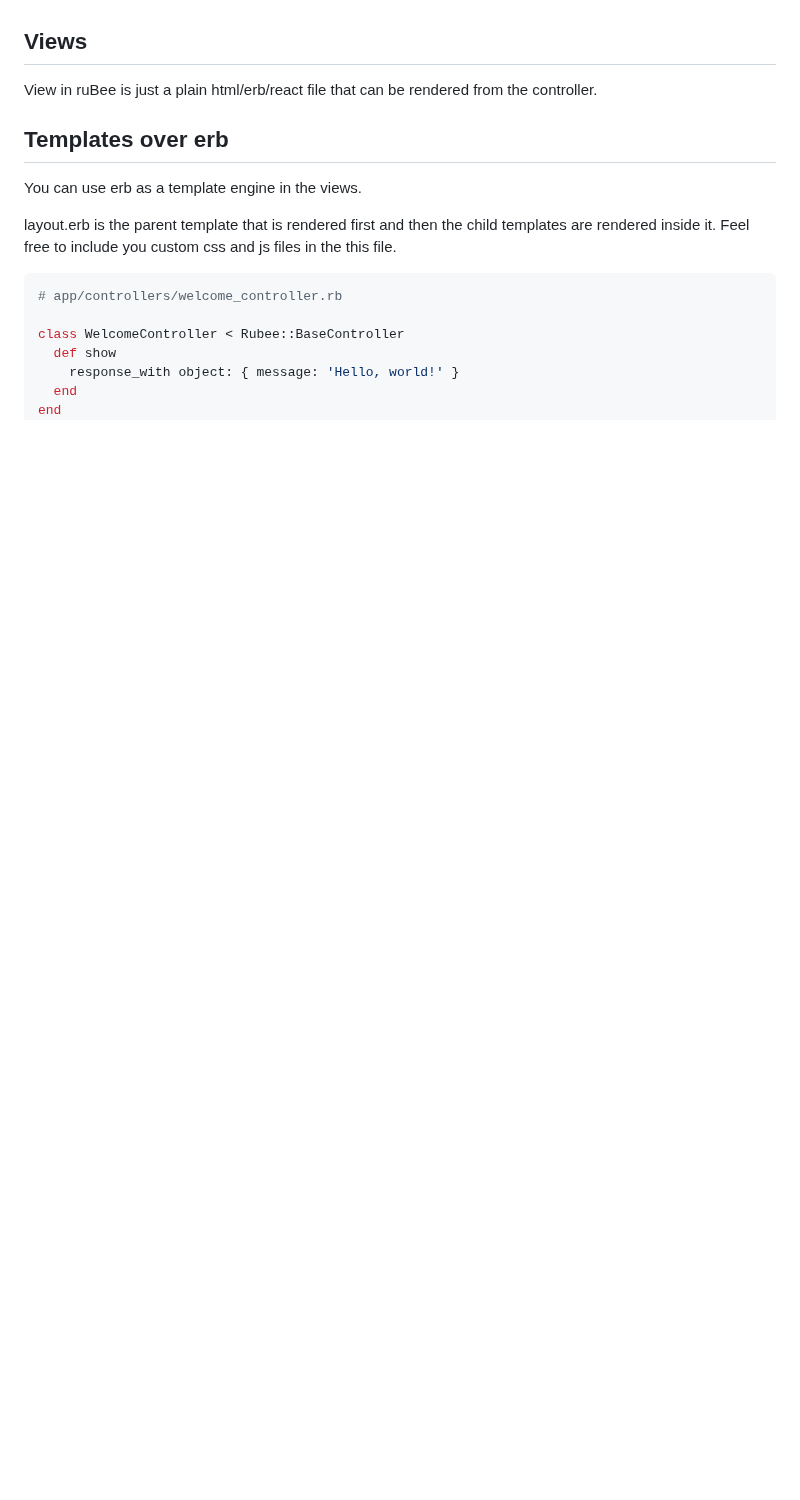
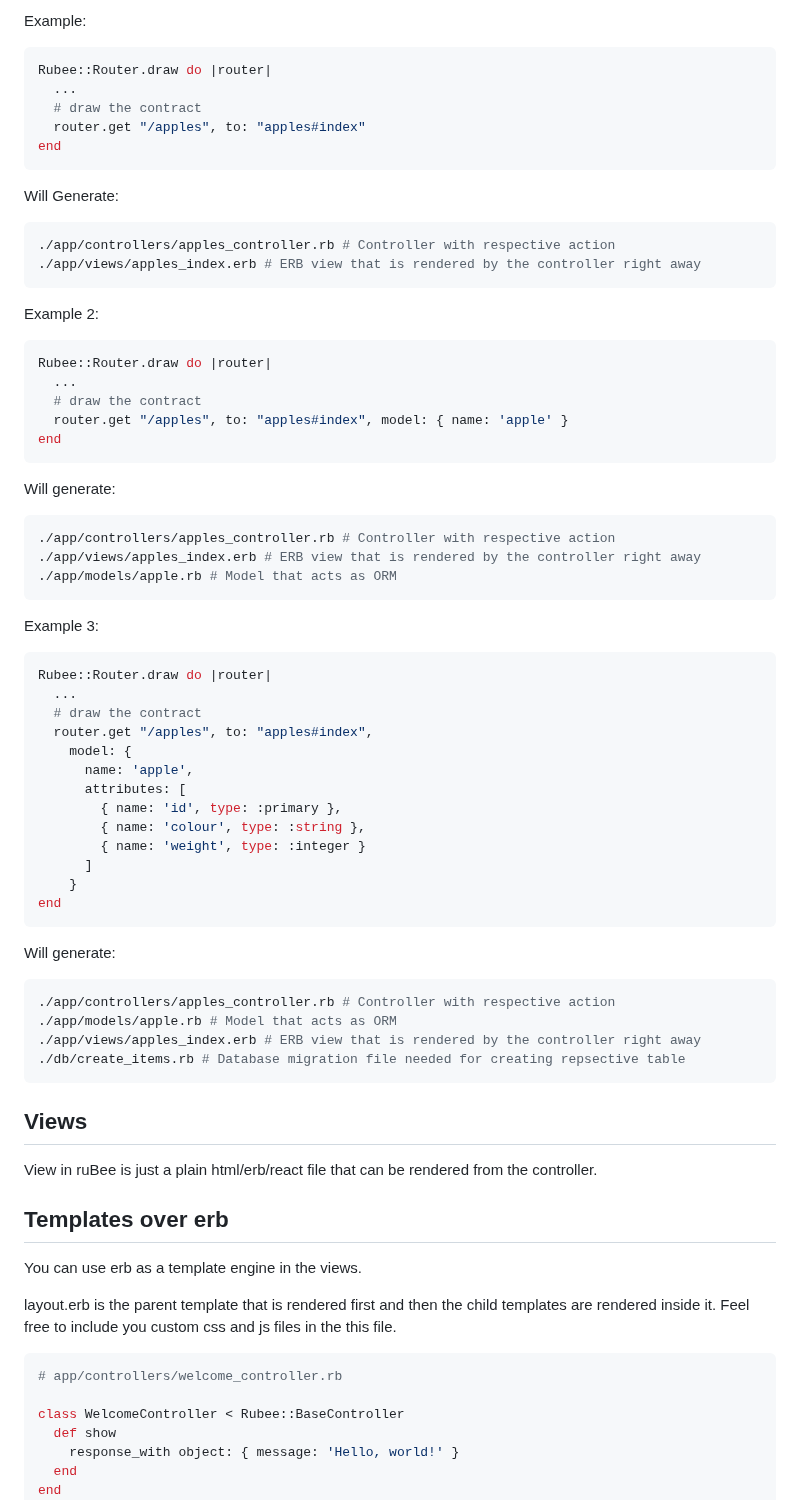
Before and after one commit to nucleom42/rubee, a Markdown page: readme.md, the part around one of its changes. GitHub-like rendering; blank space fills up the shorter version.

Commit message:
Readme:update Added info about route generations and sequel options. Also updated step 3 and 4 of getting started section

````diff
--- a/readme.md
+++ b/readme.md
@@ -280,3 +363,56 @@ So it may safe some resources.
+Example:
+```ruby
+Rubee::Router.draw do |router|
+  ...
+  # draw the contract
+  router.get "/apples", to: "apples#index"
+end
+```
+Will Generate:
+```bash
+./app/controllers/apples_controller.rb # Controller with respective action
+./app/views/apples_index.erb # ERB view that is rendered by the controller right away
+```
+
+Example 2:
+```ruby
+Rubee::Router.draw do |router|
+  ...
+  # draw the contract
+  router.get "/apples", to: "apples#index", model: { name: 'apple' }
+end
+```
+Will generate:
+```bash
+./app/controllers/apples_controller.rb # Controller with respective action
+./app/views/apples_index.erb # ERB view that is rendered by the controller right away
+./app/models/apple.rb # Model that acts as ORM
+```
+
+Example 3:
+```ruby
+Rubee::Router.draw do |router|
+  ...
+  # draw the contract
+  router.get "/apples", to: "apples#index",
+    model: {
+      name: 'apple',
+      attributes: [
+        { name: 'id', type: :primary },
+        { name: 'colour', type: :string },
+        { name: 'weight', type: :integer }
+      ]
+    }
+end
+```
+
+Will generate:
+```bash
+./app/controllers/apples_controller.rb # Controller with respective action
+./app/models/apple.rb # Model that acts as ORM
+./app/views/apples_index.erb # ERB view that is rendered by the controller right away
+./db/create_items.rb # Database migration file needed for creating repsective table
+```
 
 ## Views
 View in ruBee is just a plain html/erb/react file that can be rendered from the controller.
````
Also changed, not shown: other parts of readme.md (+110 -27 lines).
